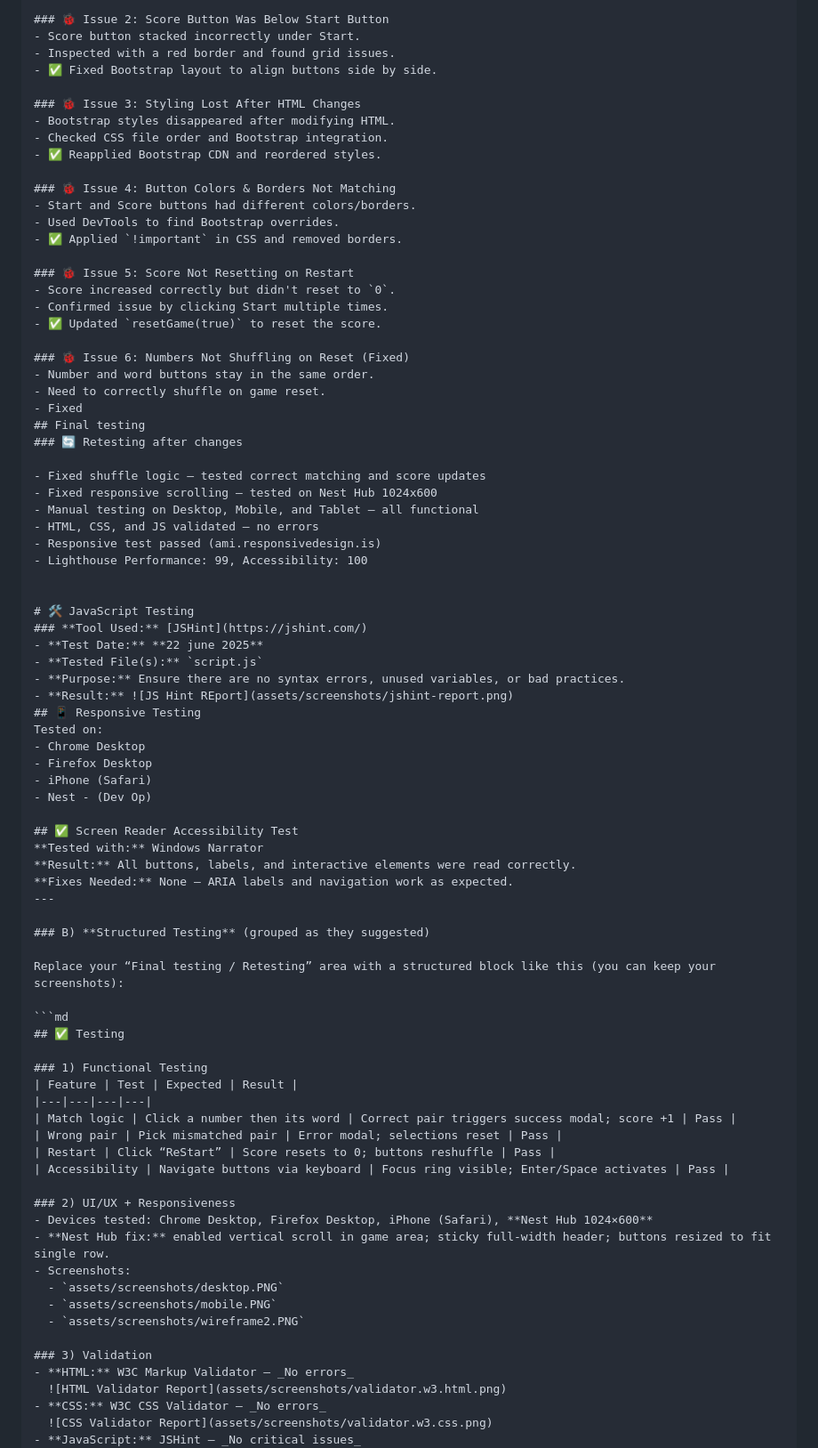
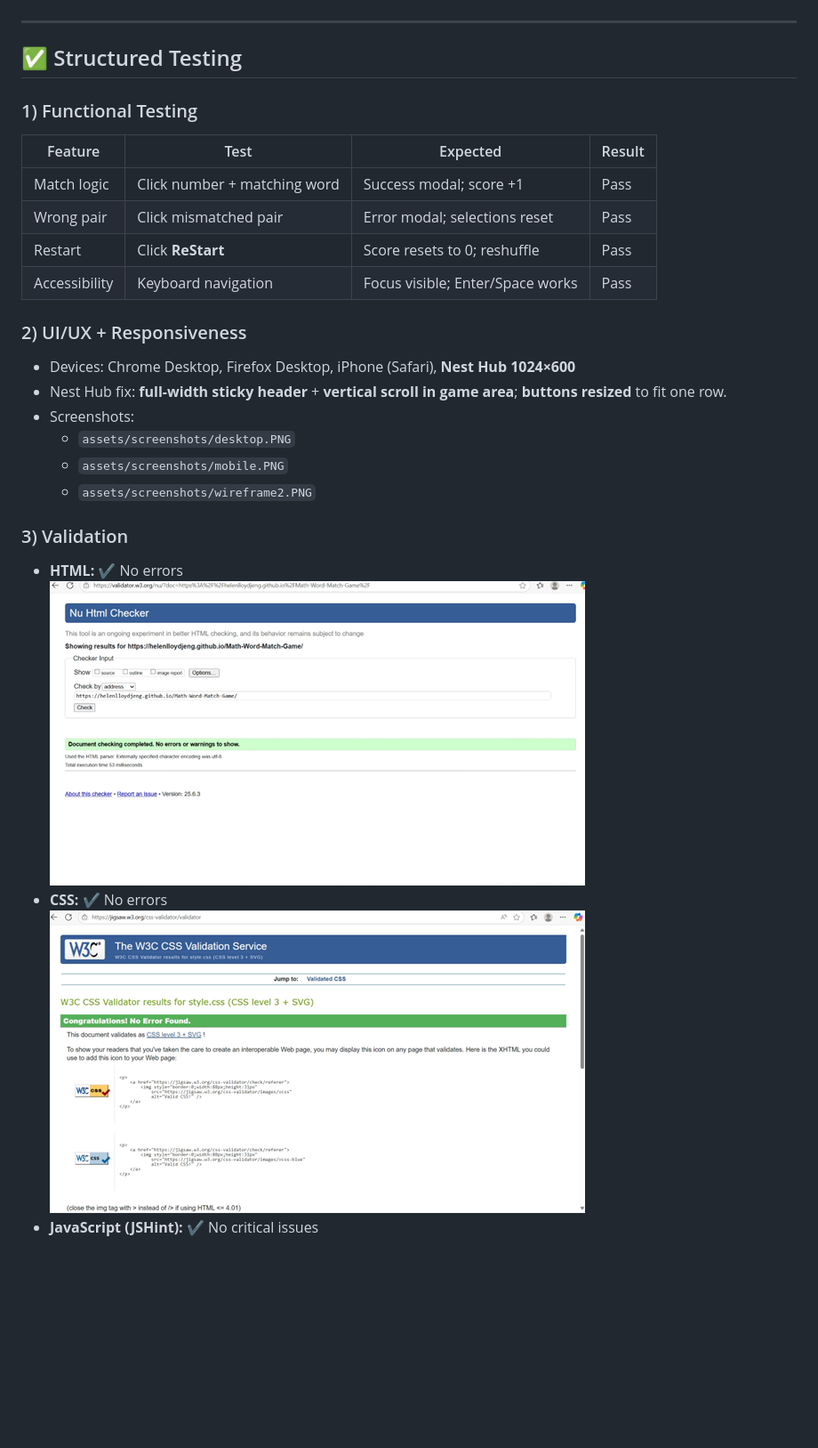
Before and after one commit to HelenLloydJeng/Math-Word-Match-Game, a Markdown page: README.md, the part around the change printed below. Shown: that part at 89% size. Drawn GitHub-style; blank space fills up the shorter version.

Commit message:
docs: fix fenced code blocks; add structured testing and deployment; tidy links

````diff
--- a/README.md
+++ b/README.md
@@ -143,87 +145,30 @@ Math-Word-Match-Game/
 
-### 🐞 Issue 2: Score Button Was Below Start Button
-- Score button stacked incorrectly under Start.
-- Inspected with a red border and found grid issues.
-- ✅ Fixed Bootstrap layout to align buttons side by side.
-
-### 🐞 Issue 3: Styling Lost After HTML Changes
-- Bootstrap styles disappeared after modifying HTML.
-- Checked CSS file order and Bootstrap integration.
-- ✅ Reapplied Bootstrap CDN and reordered styles.
-
-### 🐞 Issue 4: Button Colors & Borders Not Matching
-- Start and Score buttons had different colors/borders.
-- Used DevTools to find Bootstrap overrides.
-- ✅ Applied `!important` in CSS and removed borders.
-
-### 🐞 Issue 5: Score Not Resetting on Restart
-- Score increased correctly but didn't reset to `0`.
-- Confirmed issue by clicking Start multiple times.
-- ✅ Updated `resetGame(true)` to reset the score.
-
-### 🐞 Issue 6: Numbers Not Shuffling on Reset (Fixed)
-- Number and word buttons stay in the same order.
-- Need to correctly shuffle on game reset.
-- Fixed
-## Final testing
-### 🔄 Retesting after changes
-
-- Fixed shuffle logic — tested correct matching and score updates
-- Fixed responsive scrolling — tested on Nest Hub 1024x600
-- Manual testing on Desktop, Mobile, and Tablet — all functional
-- HTML, CSS, and JS validated — no errors
-- Responsive test passed (ami.responsivedesign.is)
-- Lighthouse Performance: 99, Accessibility: 100
-
-
-# 🛠 JavaScript Testing
-### **Tool Used:** [JSHint](https://jshint.com/)
-- **Test Date:** **22 june 2025**
-- **Tested File(s):** `script.js`
-- **Purpose:** Ensure there are no syntax errors, unused variables, or bad practices.
-- **Result:** ![JS Hint REport](assets/screenshots/jshint-report.png)
-## 📱 Responsive Testing
-Tested on:
-- Chrome Desktop
-- Firefox Desktop
-- iPhone (Safari)
-- Nest - (Dev Op)
-
-## ✅ Screen Reader Accessibility Test
-**Tested with:** Windows Narrator
-**Result:** All buttons, labels, and interactive elements were read correctly.
-**Fixes Needed:** None – ARIA labels and navigation work as expected.
 ---
 
-### B) **Structured Testing** (grouped as they suggested)
-
-Replace your “Final testing / Retesting” area with a structured block like this (you can keep your screenshots):
-
-```md
-## ✅ Testing
+## ✅ Structured Testing
 
 ### 1) Functional Testing
 | Feature | Test | Expected | Result |
 |---|---|---|---|
-| Match logic | Click a number then its word | Correct pair triggers success modal; score +1 | Pass |
-| Wrong pair | Pick mismatched pair | Error modal; selections reset | Pass |
-| Restart | Click “ReStart” | Score resets to 0; buttons reshuffle | Pass |
-| Accessibility | Navigate buttons via keyboard | Focus ring visible; Enter/Space activates | Pass |
+| Match logic | Click number + matching word | Success modal; score +1 | Pass |
+| Wrong pair | Click mismatched pair | Error modal; selections reset | Pass |
+| Restart | Click **ReStart** | Score resets to 0; reshuffle | Pass |
+| Accessibility | Keyboard navigation | Focus visible; Enter/Space works | Pass |
 
 ### 2) UI/UX + Responsiveness
-- Devices tested: Chrome Desktop, Firefox Desktop, iPhone (Safari), **Nest Hub 1024×600**
-- **Nest Hub fix:** enabled vertical scroll in game area; sticky full-width header; buttons resized to fit single row.
+- Devices: Chrome Desktop, Firefox Desktop, iPhone (Safari), **Nest Hub 1024×600**
+- Nest Hub fix: **full-width sticky header** + **vertical scroll in game area**; **buttons resized** to fit one row.
 - Screenshots:
   - `assets/screenshots/desktop.PNG`
   - `assets/screenshots/mobile.PNG`
   - `assets/screenshots/wireframe2.PNG`
 
 ### 3) Validation
-- **HTML:** W3C Markup Validator — _No errors_
+- **HTML:** ✔ No errors
   ![HTML Validator Report](assets/screenshots/validator.w3.html.png)
-- **CSS:** W3C CSS Validator — _No errors_
+- **CSS:** ✔ No errors
   ![CSS Validator Report](assets/screenshots/validator.w3.css.png)
-- **JavaScript:** JSHint — _No critical issues_
+- **JavaScript (JSHint):** ✔ No critical issues
   ![JSHint Report](assets/screenshots/jshint-report.png)
 
 ### 4) Performance (Lighthouse)
````
Also changed, not shown: other parts of README.md (+39 -43 lines).
